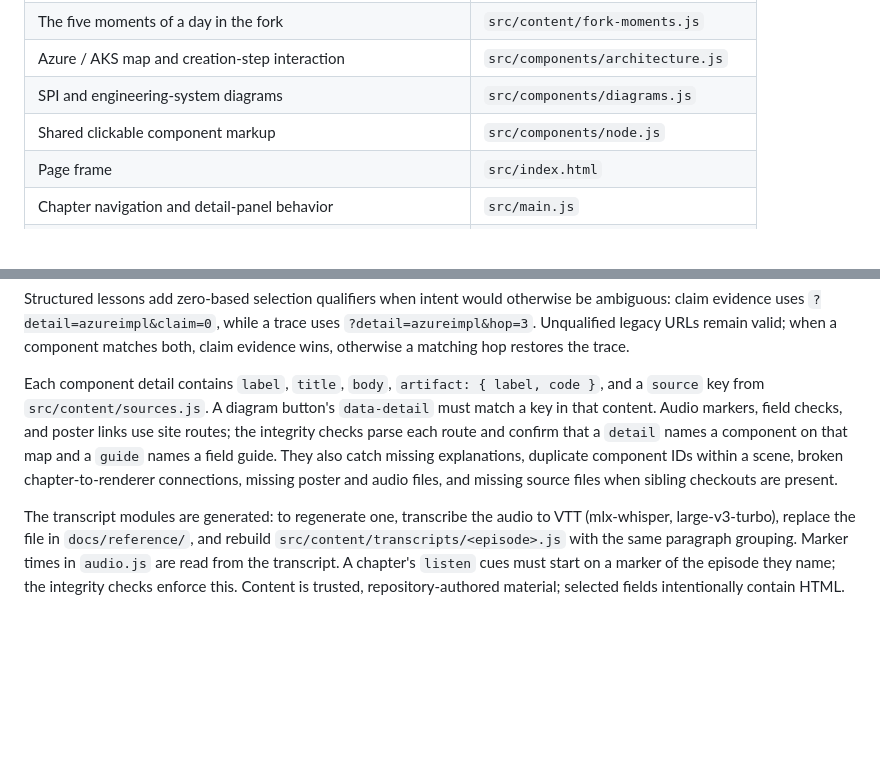
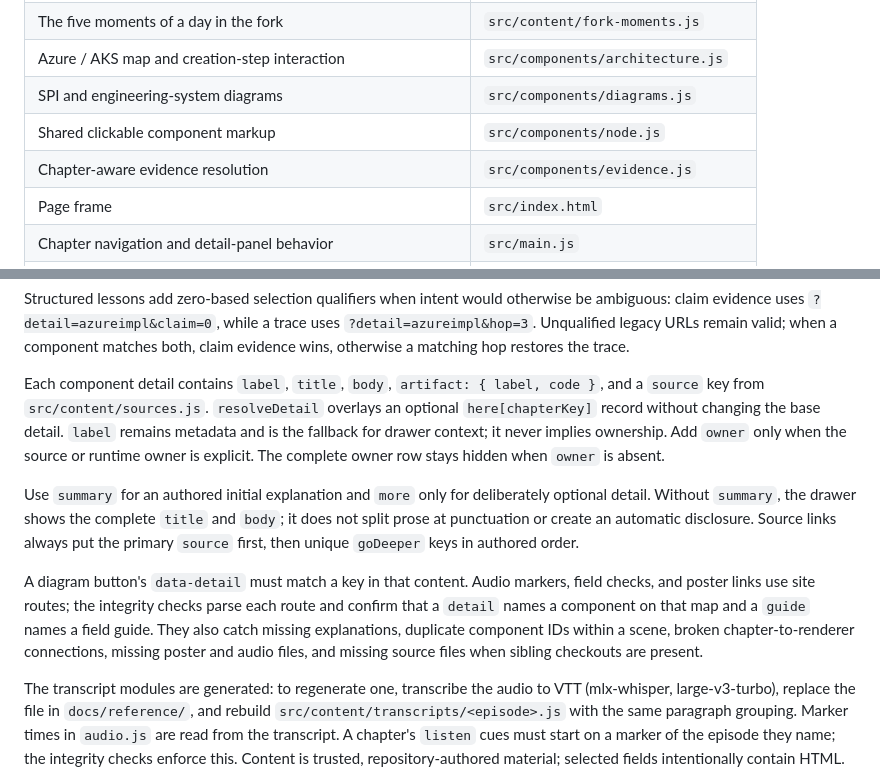
Before and after one commit to danielscholl-osdu/osdu-spi-training, a Markdown page: CONTRIBUTING.md, 2 parts joined by grey strips. GitHub-like rendering; blank space fills up the shorter version.

Commit message:
docs(contributing): define contextual evidence fields

```diff
--- a/CONTRIBUTING.md
+++ b/CONTRIBUTING.md
@@ -19,6 +19,7 @@ Install the pinned tools with `npm ci`, then start `npm run dev`. Work in `src/`
 | Azure / AKS map and creation-step interaction                   | `src/components/architecture.js`   |
 | SPI and engineering-system diagrams                             | `src/components/diagrams.js`       |
 | Shared clickable component markup                               | `src/components/node.js`           |
+| Chapter-aware evidence resolution                               | `src/components/evidence.js`       |
 | Page frame                                                      | `src/index.html`                   |
 | Chapter navigation and detail-panel behavior                    | `src/main.js`                      |
 | Typography, colors, spacing, and responsive layout              | `src/styles/`                      |
@@ -27,7 +28,11 @@ Chapter order follows the entries in `chapters.js`, grouped by `group` (`start`,
 
 Structured lessons add zero-based selection qualifiers when intent would otherwise be ambiguous: claim evidence uses `?detail=azureimpl&claim=0`, while a trace uses `?detail=azureimpl&hop=3`. Unqualified legacy URLs remain valid; when a component matches both, claim evidence wins, otherwise a matching hop restores the trace.
 
-Each component detail contains `label`, `title`, `body`, `artifact: { label, code }`, and a `source` key from `src/content/sources.js`. A diagram button's `data-detail` must match a key in that content. Audio markers, field checks, and poster links use site routes; the integrity checks parse each route and confirm that a `detail` names a component on that map and a `guide` names a field guide. They also catch missing explanations, duplicate component IDs within a scene, broken chapter-to-renderer connections, missing poster and audio files, and missing source files when sibling checkouts are present.
+Each component detail contains `label`, `title`, `body`, `artifact: { label, code }`, and a `source` key from `src/content/sources.js`. `resolveDetail` overlays an optional `here[chapterKey]` record without changing the base detail. `label` remains metadata and is the fallback for drawer context; it never implies ownership. Add `owner` only when the source or runtime owner is explicit. The complete owner row stays hidden when `owner` is absent.
+
+Use `summary` for an authored initial explanation and `more` only for deliberately optional detail. Without `summary`, the drawer shows the complete `title` and `body`; it does not split prose at punctuation or create an automatic disclosure. Source links always put the primary `source` first, then unique `goDeeper` keys in authored order.
+
+A diagram button's `data-detail` must match a key in that content. Audio markers, field checks, and poster links use site routes; the integrity checks parse each route and confirm that a `detail` names a component on that map and a `guide` names a field guide. They also catch missing explanations, duplicate component IDs within a scene, broken chapter-to-renderer connections, missing poster and audio files, and missing source files when sibling checkouts are present.
 
 The transcript modules are generated: to regenerate one, transcribe the audio to VTT (mlx-whisper, large-v3-turbo), replace the file in `docs/reference/`, and rebuild `src/content/transcripts/<episode>.js` with the same paragraph grouping. Marker times in `audio.js` are read from the transcript. A chapter's `listen` cues must start on a marker of the episode they name; the integrity checks enforce this. Content is trusted, repository-authored material; selected fields intentionally contain HTML. Do not feed external user input into those templates.
 
```
